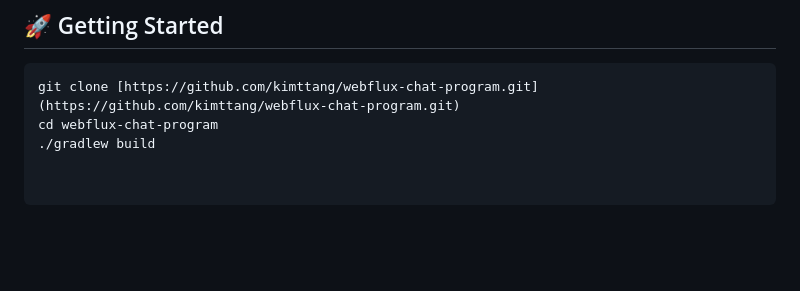
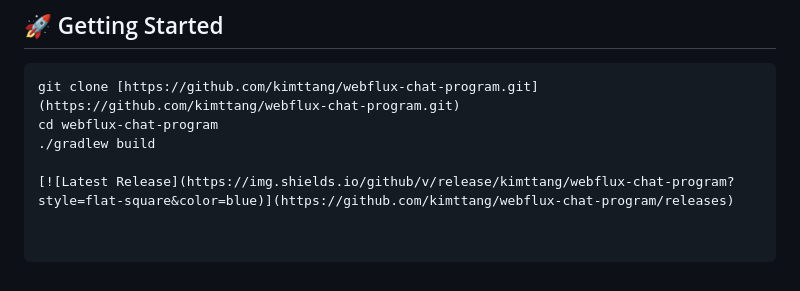
Before and after one commit to kimttang/webflux-chat-program, a Markdown page: README.md, the part around the change. Rendered like a GitHub page; blank space fills up the shorter version.

```diff
--- a/README.md
+++ b/README.md
@@ -88,3 +88,5 @@ BABEL-BRIDGE는 기존의 블로킹 방식(Spring MVC)이 아닌, **Non-Blocking
 git clone [https://github.com/kimttang/webflux-chat-program.git](https://github.com/kimttang/webflux-chat-program.git)
 cd webflux-chat-program
 ./gradlew build
+
+[![Latest Release](https://img.shields.io/github/v/release/kimttang/webflux-chat-program?style=flat-square&color=blue)](https://github.com/kimttang/webflux-chat-program/releases)
```
